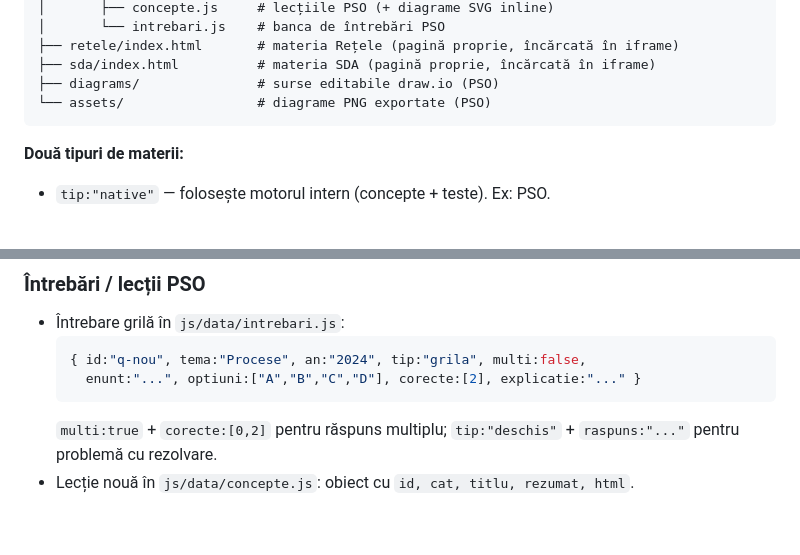
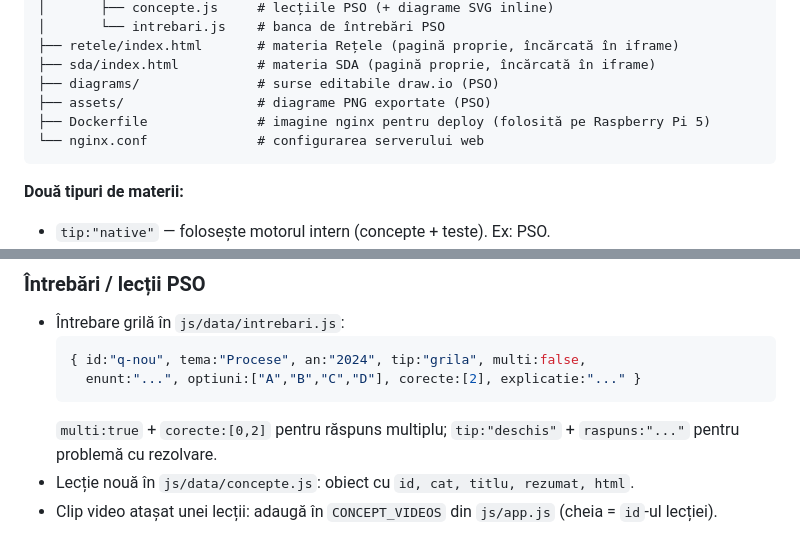
Before and after one commit to floreaGabriel/ez_learn_ez_exam, a Markdown page: README.md, 2 parts joined by grey strips. Rendered like a GitHub page; blank space fills up the shorter version.

````diff
--- a/README.md
+++ b/README.md
@@ -72,7 +43,9 @@ app/
 ├── retele/index.html       # materia Rețele (pagină proprie, încărcată în iframe)
 ├── sda/index.html          # materia SDA (pagină proprie, încărcată în iframe)
 ├── diagrams/               # surse editabile draw.io (PSO)
-└── assets/                 # diagrame PNG exportate (PSO)
+├── assets/                 # diagrame PNG exportate (PSO)
+├── Dockerfile              # imagine nginx pentru deploy (folosită pe Raspberry Pi 5)
+└── nginx.conf              # configurarea serverului web
 ```
 
 **Două tipuri de materii:**
@@ -115,3 +88,4 @@ Vezi `sda/index.html` ca model.
   ```
   `multi:true` + `corecte:[0,2]` pentru răspuns multiplu; `tip:"deschis"` + `raspuns:"..."` pentru problemă cu rezolvare.
 - Lecție nouă în `js/data/concepte.js`: obiect cu `id, cat, titlu, rezumat, html`.
+- Clip video atașat unei lecții: adaugă în `CONCEPT_VIDEOS` din `js/app.js` (cheia = `id`-ul lecției).
````
Also changed, not shown: other parts of README.md (+11 -40 lines).
